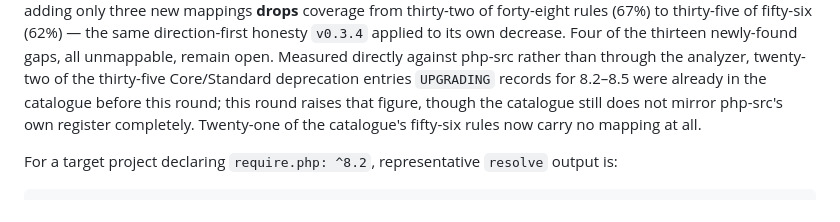
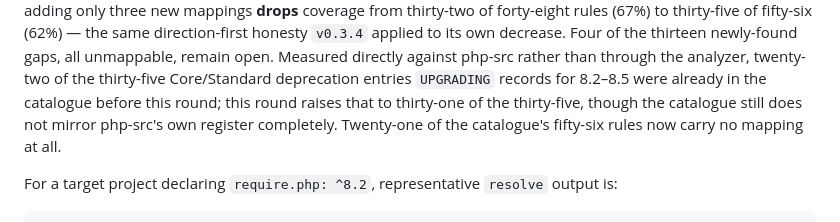
Before and after one commit to trionnemesis/php-modern-guidelines, a Markdown page: README.md, the part around the change. Drawn GitHub-style.

Commit message:
docs: state the post-round php-src coverage figure instead of implying it
Both READMEs said twenty-two of the thirty-five Core/Standard deprecation
entries UPGRADING records for 8.2-8.5 were in the catalogue before v0.3.6, then
that "this round raises that figure" without saying to what. It raises it to
thirty-one: the eight new rules cover nine of the thirteen entries that were
open, leaving the four recorded in issue #18.

The figure was left implicit because it had not been measured when the
documentation was written. It has been now, and it is the number that says how
much of the catalogue's own declared range is actually covered.

Refs #18

Co-Authored-By: Claude Opus 5 <noreply@anthropic.com>
Claude-Session: https://claude.ai/code/session_01K1X7Mjt7TvUn1qzVeEpZEf

```diff
--- a/README.md
+++ b/README.md
@@ -288,8 +288,8 @@ from thirty-two of forty-eight rules (67%) to thirty-five of fifty-six (62%) —
 honesty `v0.3.4` applied to its own decrease. Four of the thirteen newly-found gaps, all unmappable,
 remain open. Measured directly against php-src rather than through the analyzer, twenty-two of the
 thirty-five Core/Standard deprecation entries `UPGRADING` records for 8.2–8.5 were already in the
-catalogue before this round; this round raises that figure, though the catalogue still does not mirror
-php-src's own register completely. Twenty-one of the catalogue's fifty-six rules now carry no mapping
+catalogue before this round; this round raises that to thirty-one of the thirty-five, though the
+catalogue still does not mirror php-src's own register completely. Twenty-one of the catalogue's fifty-six rules now carry no mapping
 at all.
 
 For a target project declaring `require.php: ^8.2`, representative `resolve` output is:
```
Also changed, not shown: README.zh-TW.md (+1 -1 lines).
